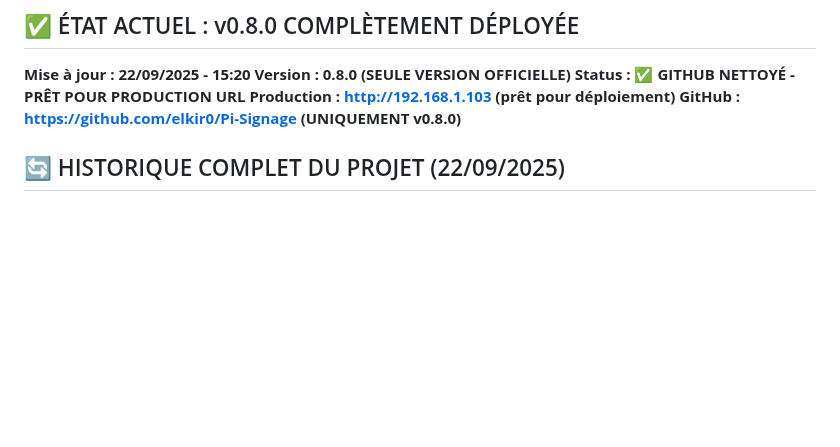
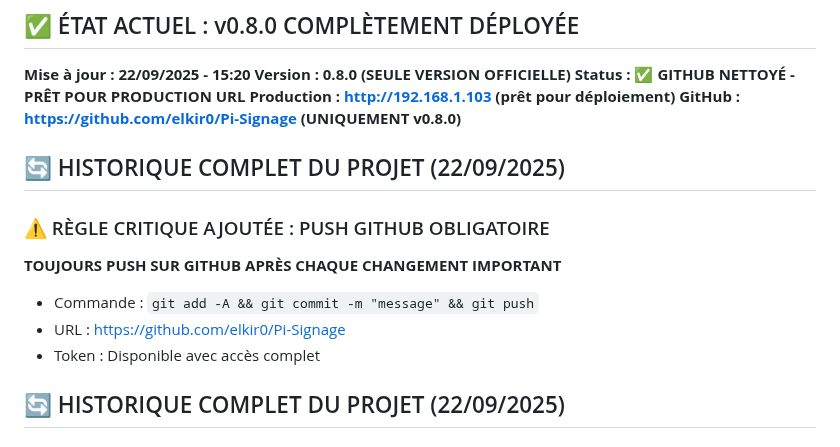
Before and after one commit to elkir0/Pi-Signage, a Markdown page: CLAUDE.md, the part around the change. Rendered like a GitHub page; blank space fills up the shorter version.

Commit message:
📝 Ajout règle critique: PUSH GITHUB OBLIGATOIRE après chaque changement

```diff
--- a/CLAUDE.md
+++ b/CLAUDE.md
@@ -28,6 +28,14 @@ Cela évite les conflits entre différents projets !
 **Status : ✅ GITHUB NETTOYÉ - PRÊT POUR PRODUCTION**
 **URL Production : http://192.168.1.103 (prêt pour déploiement)**
 **GitHub : https://github.com/elkir0/Pi-Signage (UNIQUEMENT v0.8.0)**
+
+## 🔄 HISTORIQUE COMPLET DU PROJET (22/09/2025)
+
+### ⚠️ RÈGLE CRITIQUE AJOUTÉE : PUSH GITHUB OBLIGATOIRE
+**TOUJOURS PUSH SUR GITHUB APRÈS CHAQUE CHANGEMENT IMPORTANT**
+- Commande : `git add -A && git commit -m "message" && git push`
+- URL : https://github.com/elkir0/Pi-Signage
+- Token : Disponible avec accès complet
 
 ## 🔄 HISTORIQUE COMPLET DU PROJET (22/09/2025)
 
```
